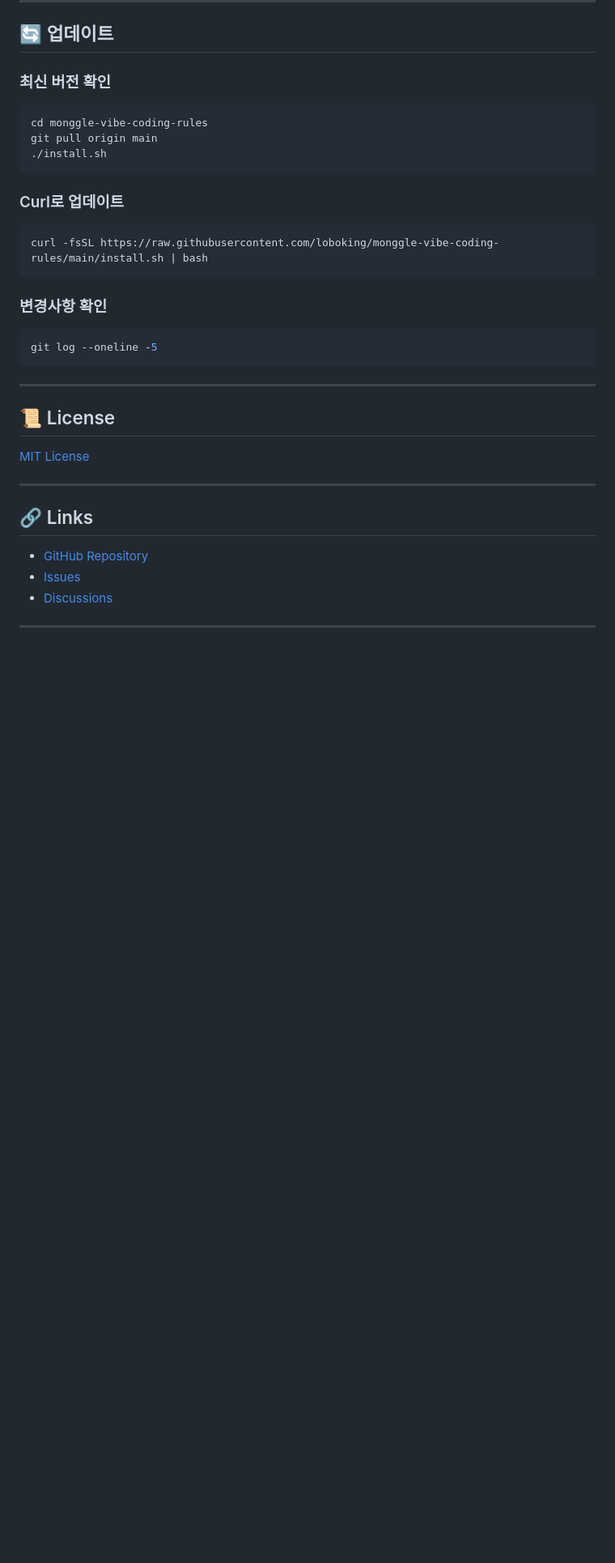
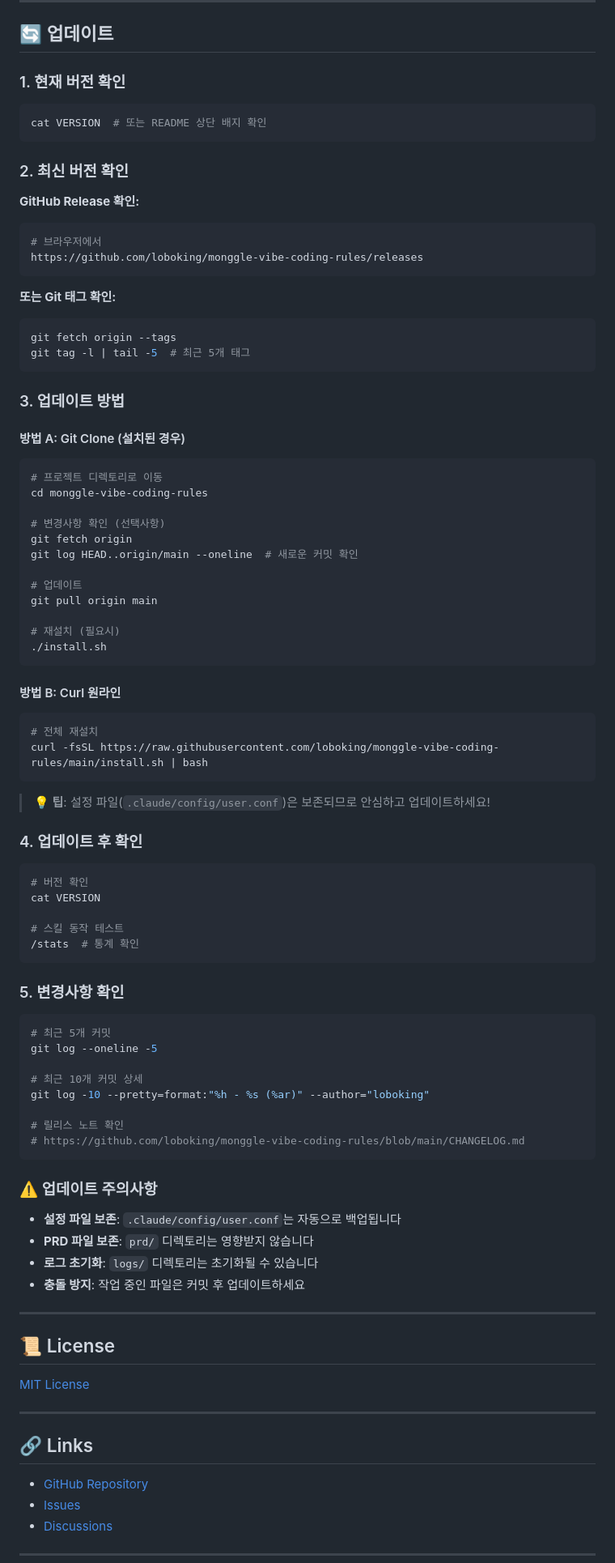
Before and after one commit to loboking/monggle-vibe-coding-rules, a Markdown page: README.md, the part around the change. Shown at 81% size. Drawn GitHub-style; blank space fills up the shorter version.

Commit message:
docs: improve update section in README
업데이트 섹션을 더 상세하고 사용하기 쉽게 개선했습니다.

개선 내용:
- 현재 버전 확인 방법 추가
- 최신 버전 확인 방법 (GitHub Release, Git 태그)
- 업데이트 방법을 Git Clone / Curl 두 가지로 상세 구분
- 업데이트 후 확인 단계 추가
- ⚠️ 주의사항 섹션 추가 (설정 파일 보존 등)

Co-Authored-By: Claude Sonnet 4.6 (1M context) <noreply@anthropic.com>

````diff
--- a/README.md
+++ b/README.md
@@ -349,25 +349,83 @@ Pipeline 실행 후 자동으로 작동합니다. (백그라운드)
 
 ## 🔄 업데이트
 
-### 최신 버전 확인
+### 1. 현재 버전 확인
 
 ```bash
+cat VERSION  # 또는 README 상단 배지 확인
+```
+
+### 2. 최신 버전 확인
+
+**GitHub Release 확인:**
+```bash
+# 브라우저에서
+https://github.com/loboking/monggle-vibe-coding-rules/releases
+```
+
+**또는 Git 태그 확인:**
+```bash
+git fetch origin --tags
+git tag -l | tail -5  # 최근 5개 태그
+```
+
+### 3. 업데이트 방법
+
+#### 방법 A: Git Clone (설치된 경우)
+
+```bash
+# 프로젝트 디렉토리로 이동
 cd monggle-vibe-coding-rules
+
+# 변경사항 확인 (선택사항)
+git fetch origin
+git log HEAD..origin/main --oneline  # 새로운 커밋 확인
+
+# 업데이트
 git pull origin main
+
+# 재설치 (필요시)
 ./install.sh
 ```
 
-### Curl로 업데이트
+#### 방법 B: Curl 원라인
 
 ```bash
+# 전체 재설치
 curl -fsSL https://raw.githubusercontent.com/loboking/monggle-vibe-coding-rules/main/install.sh | bash
 ```
 
-### 변경사항 확인
+> **💡 팁**: 설정 파일(`.claude/config/user.conf`)은 보존되므로 안심하고 업데이트하세요!
+
+### 4. 업데이트 후 확인
 
 ```bash
+# 버전 확인
+cat VERSION
+
+# 스킬 동작 테스트
+/stats  # 통계 확인
+```
+
+### 5. 변경사항 확인
+
+```bash
+# 최근 5개 커밋
 git log --oneline -5
+
+# 최근 10개 커밋 상세
+git log -10 --pretty=format:"%h - %s (%ar)" --author="loboking"
+
+# 릴리스 노트 확인
+# https://github.com/loboking/monggle-vibe-coding-rules/blob/main/CHANGELOG.md
 ```
+
+### ⚠️ 업데이트 주의사항
+
+- **설정 파일 보존**: `.claude/config/user.conf`는 자동으로 백업됩니다
+- **PRD 파일 보존**: `prd/` 디렉토리는 영향받지 않습니다
+- **로그 초기화**: `logs/` 디렉토리는 초기화될 수 있습니다
+- **충돌 방지**: 작업 중인 파일은 커밋 후 업데이트하세요
 
 ---
 
````
